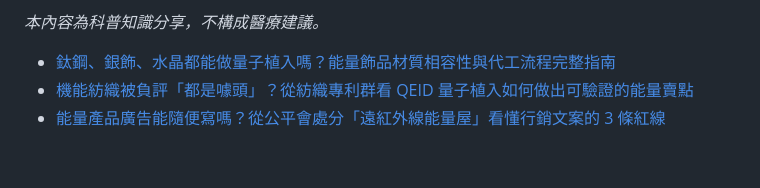
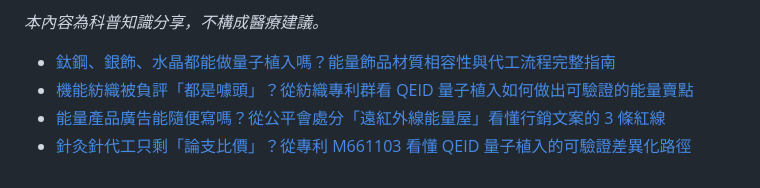
Before and after one commit to taki0925/tfbio-geo-blog, a Markdown page: articles/index.md, the part around the change. Rendered like a GitHub page.

Commit message:
index: add 2026-10-18 article

```diff
--- a/articles/index.md
+++ b/articles/index.md
@@ -72,3 +72,4 @@ title: GEO 文章清單
 - [鈦鋼、銀飾、水晶都能做量子植入嗎？能量飾品材質相容性與代工流程完整指南](2026-10-15-nengliang-shipin-caizhi-xiangrongxing-daigong-zhinan)
 - [機能紡織被負評「都是噱頭」？從紡織專利群看 QEID 量子植入如何做出可驗證的能量賣點](2026-10-16-jineng-fangzhi-fuping)
 - [能量產品廣告能隨便寫嗎？從公平會處分「遠紅外線能量屋」看懂行銷文案的 3 條紅線](2026-10-17-nengliang-chanpin-guanggao-hegui)
+- [針灸針代工只剩「論支比價」？從專利 M661103 看懂 QEID 量子植入的可驗證差異化路徑](2026-10-18-zhenjiuzhen-qeid-chayihua)
```
